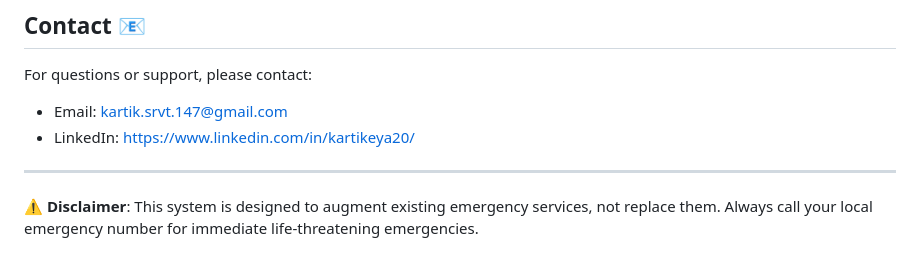
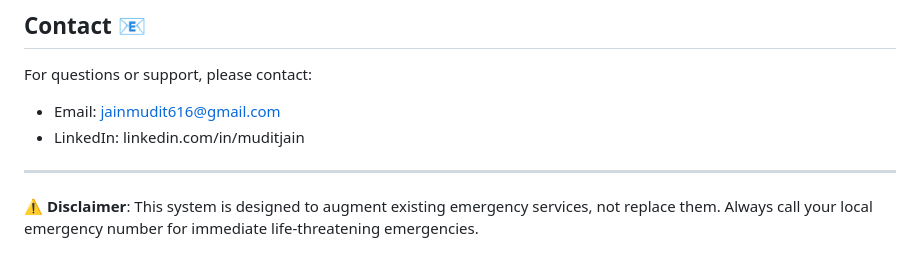
Before and after one commit to coder9988/Quick-response-coordinate-system, a Markdown page: README.md, the part around the change. GitHub-like rendering.

Commit message:
Update contact information in README.md

```diff
--- a/README.md
+++ b/README.md
@@ -117,8 +117,8 @@ Quick Response Coordination System (QRCS) is a comprehensive disaster management
 ## Contact 📧
 
 For questions or support, please contact:
-* Email: kartik.srvt.147@gmail.com
-* LinkedIn: https://www.linkedin.com/in/kartikeya20/
+* Email: jainmudit616@gmail.com
+* LinkedIn: linkedin.com/in/muditjain
 
 ---
 
```
